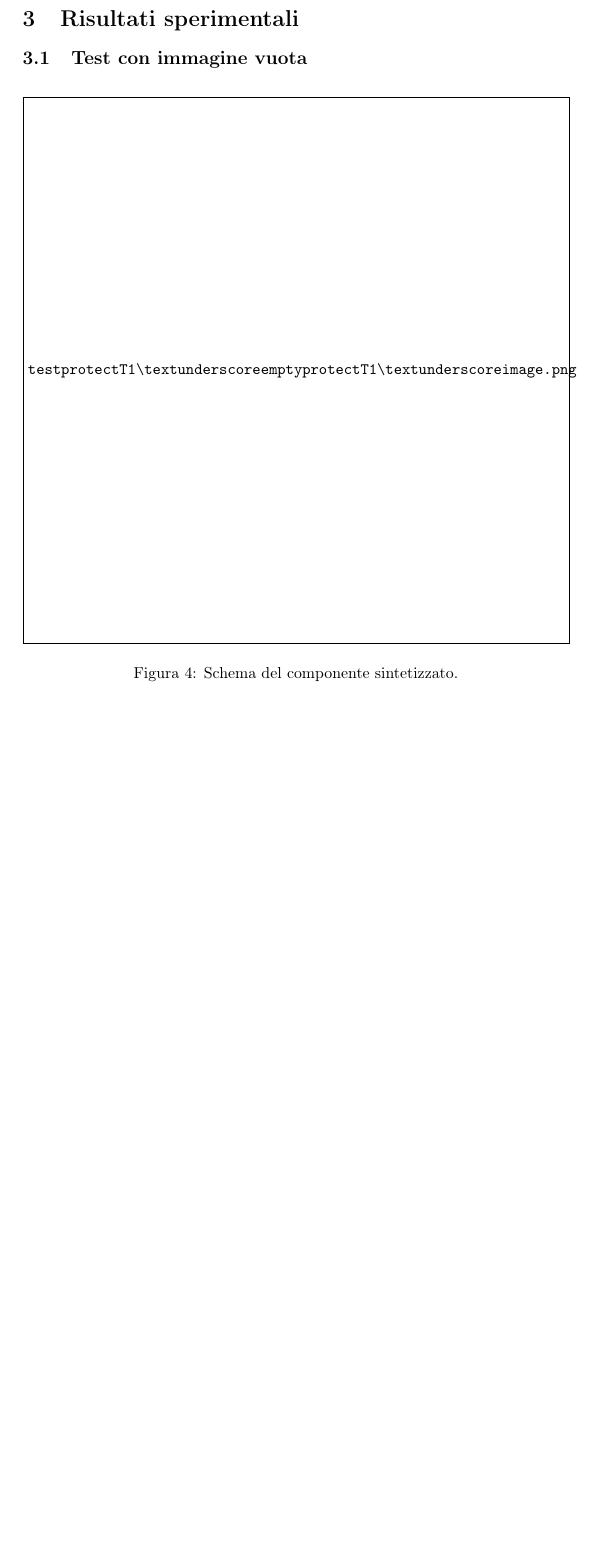
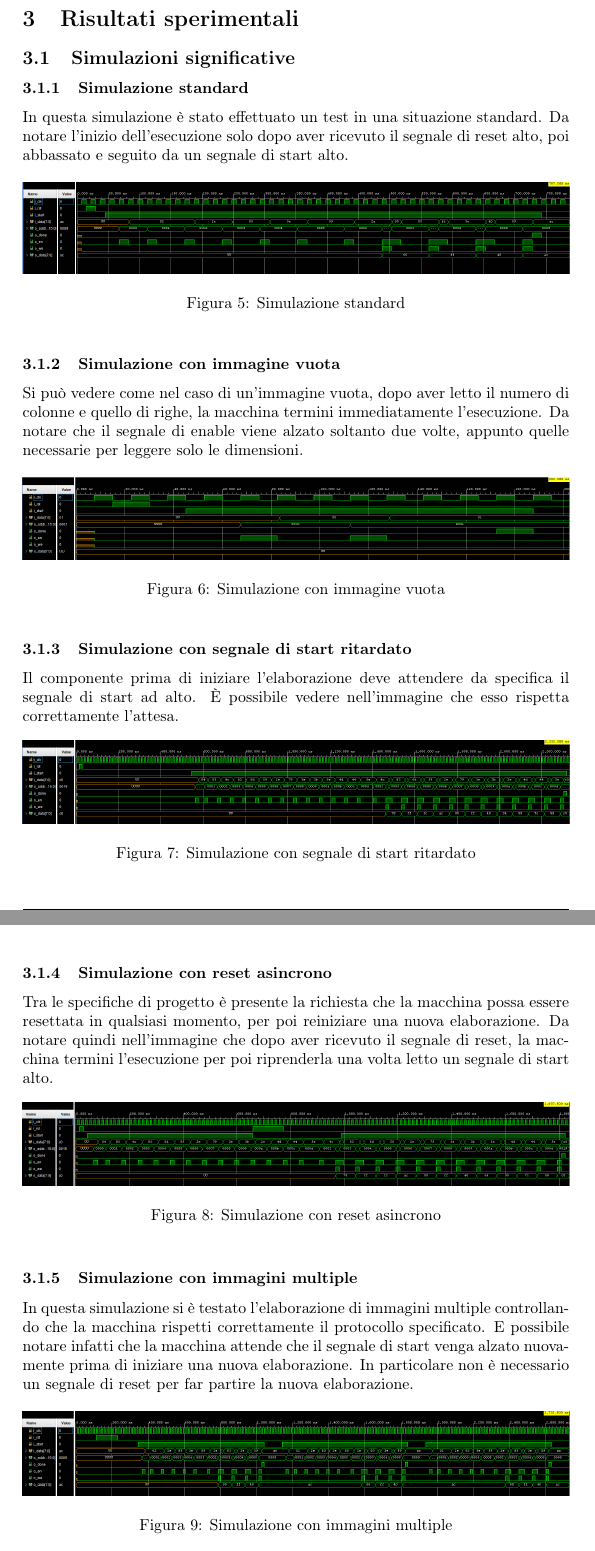
Before and after one commit to 2h3ph3rd/prova-finale-reti-logiche-2020, a LaTeX document (Relazione.tex): part of page 9 of 11 before the commit and two parts of pages 9 and 10 of 13 after it, the two joined at a grey line, cut so that both start at the same text, the shorter picture padded with empty space. The pictures show the PDF file report/Relazione.pdf that the author committed with the source.

Commit message:
Added tests and memory image

```diff
--- a/Relazione.tex
+++ b/Relazione.tex
@@ -143,12 +155,58 @@ Per evitare di effettuare più volte lo stesso calcolo, in questo stato viene sa
 
 \pagebreak
 \section{Risultati sperimentali}
-\subsection{Test con immagine vuota}
+
+\subsection{Simulazioni significative}
+
+\subsubsection{Simulazione standard}
+
+In questa simulazione è stato effettuato un test in una situazione standard. Da notare l'inizio dell'esecuzione solo dopo aver ricevuto il segnale di reset alto, poi abbassato e seguito da un segnale di start alto.
 
 \begin{figure}[h]
-    \includegraphics[width=\textwidth]{test\_empty\_image.png}
+    \includegraphics[width=\textwidth]{test-standard.png}
     \centering
-    \caption{Schema del componente sintetizzato.}
+    \caption{Simulazione standard}
 \end{figure}
 
+\subsubsection{Simulazione con immagine vuota}
+Si può vedere come nel caso di un'immagine vuota, dopo aver letto il numero di colonne e quello di righe, la macchina termini immediatamente l'esecuzione. Da notare che il segnale di enable viene alzato soltanto due volte, appunto quelle necessarie per leggere solo le dimensioni.
+
+\begin{figure}[h]
+    \includegraphics[width=\textwidth]{test-empty-image.png}
+    \centering
+    \caption{Simulazione con immagine vuota}
+\end{figure}
+
+\subsubsection{Simulazione con segnale di start ritardato}
+Il componente prima di iniziare l'elaborazione deve attendere da specifica il segnale di start ad alto. È possibile vedere nell'immagine che esso rispetta correttamente l'attesa.
+
+\begin{figure}[h]
+    \includegraphics[width=\textwidth]{test-delayed-start.png}
+    \centering
+    \caption{Simulazione con segnale di start ritardato}
+\end{figure}
+
+\pagebreak
+
+\subsubsection{Simulazione con reset asincrono}
+Tra le specifiche di progetto è presente la richiesta che la macchina possa essere resettata in qualsiasi momento, per poi reiniziare una nuova elaborazione. Da notare quindi nell'immagine che dopo aver ricevuto il segnale di reset, la macchina termini l'esecuzione per poi riprenderla una volta letto un segnale di start alto.
+
+\begin{figure}[h]
+    \includegraphics[width=\textwidth]{test-async-reset.png}
+    \centering
+    \caption{Simulazione con reset asincrono}
+\end{figure}
+
+\subsubsection{Simulazione con immagini multiple}
+
+In questa simulazione si è testato l'elaborazione di immagini multiple controllando che la macchina rispetti correttamente il protocollo specificato. E possibile notare infatti che la macchina attende che il segnale di start venga alzato nuovamente prima di iniziare una nuova elaborazione. In particolare non è necessario un segnale di reset per far partire la nuova elaborazione.
+
+\begin{figure}[h]
+    \includegraphics[width=\textwidth]{test-multiple-images.png}
+    \centering
+    \caption{Simulazione con immagini multiple}
+\end{figure}
+
+\pagebreak
+
 \subsection{Report di sintesi}
```
Also changed, not shown: images/memory.png (added), report/Relazione.pdf, Relazione.tex (33 more changed lines), 1 other file.
